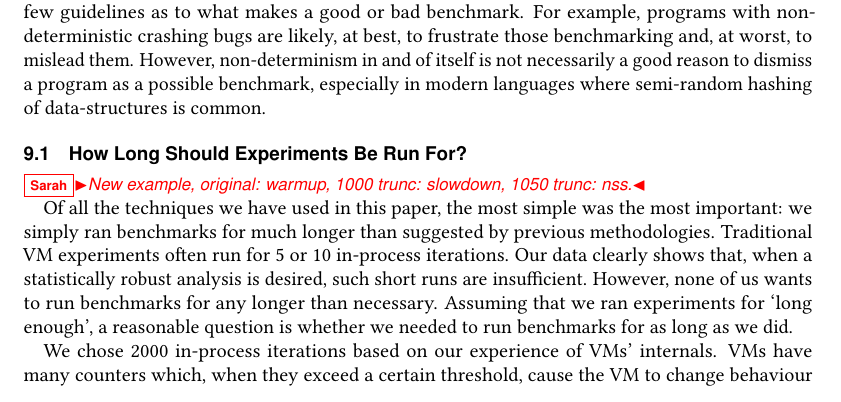
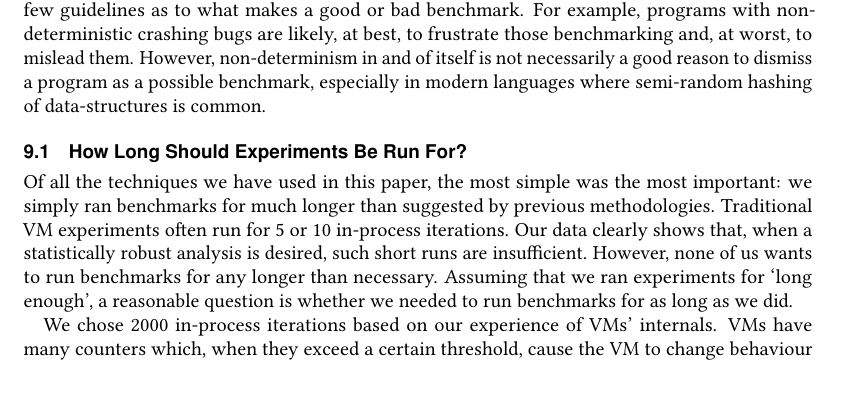
Before and after one commit to softdevteam/warmup_paper, a LaTeX paper (warmup.tex): part of page 22 of 37, cut so that both start at the same text. Compiled offline with pdfLaTeX.

Commit message:
Remove comment.

```diff
--- a/warmup.tex
+++ b/warmup.tex
@@ -1632,8 +1632,6 @@ Figure~\ref{fig:truncated}).}
 \label{fig:sametruncated}
 \end{figure}
 
-\sarah{New example, original: warmup, 1000 trunc: slowdown, 1050 trunc: nss.}
-
 \begin{figure}[!tbp]
 \centering
 \begin{minipage}[t]{0.485\textwidth}
```
